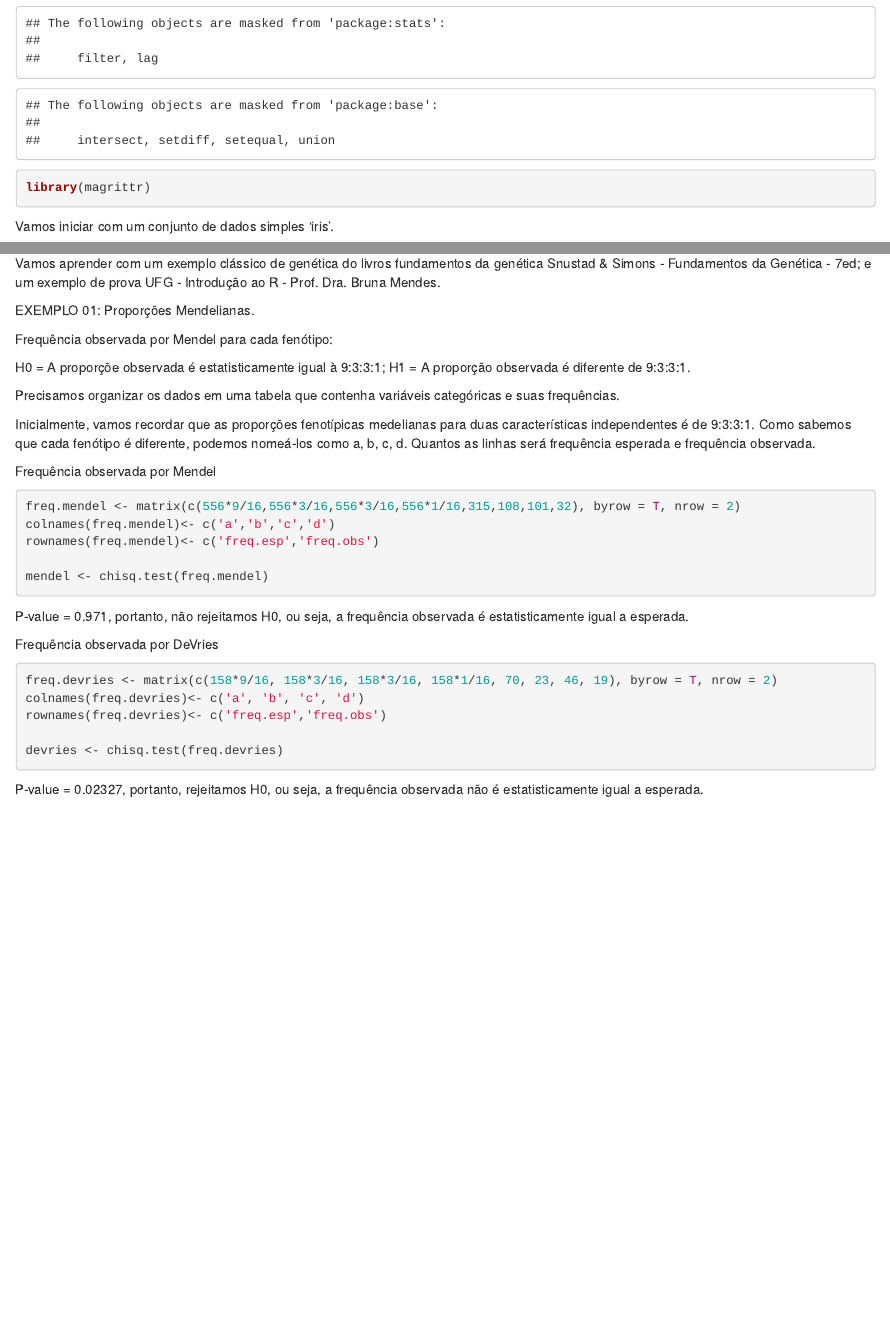
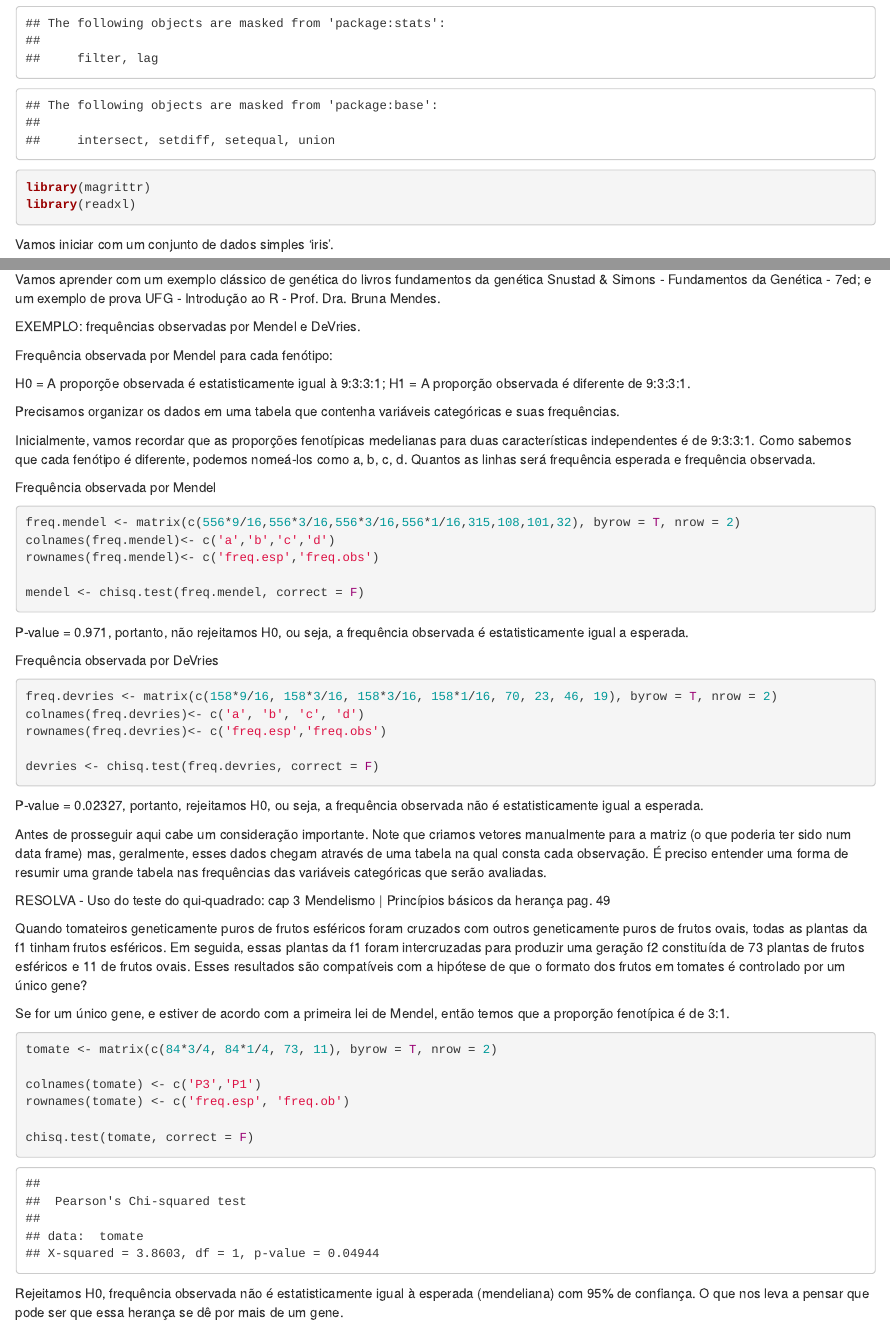
Before and after one commit to LCastelano/Tutor, an R Markdown document (Tutor.Rmd): the page in a window 1100 px wide, from 470 px down, and a second part further down, joined at a grey line. Rendered offline with R 4.5, knitr and Pandoc, with nearby package versions; some code elsewhere in the file could not run offline.

Commit message:
add correct = F

````diff
--- a/Tutor.Rmd
+++ b/Tutor.Rmd
@@ -17,6 +17,7 @@ library(ggplot2)
 library(gg3D)
 library(dplyr)
 library(magrittr)
+library(readxl)
 ```
 
 Vamos iniciar com um conjunto de dados simples 'iris'.
@@ -159,7 +160,7 @@ Teste não-paramétrico. Geralmente, utilizado para avaliar associação entre d
 
 Vamos aprender com um exemplo clássico de genética do livros fundamentos da genética Snustad & Simons - Fundamentos da Genética - 7ed; e um exemplo de prova UFG - Introdução ao R - Prof. Dra. Bruna Mendes.
 
-EXEMPLO 01: Proporções Mendelianas.
+EXEMPLO: frequências observadas por Mendel e DeVries.
 
 Frequência observada por Mendel para cada fenótipo:
 
@@ -177,7 +178,7 @@ freq.mendel <- matrix(c(556*9/16,556*3/16,556*3/16,556*1/16,315,108,101,32), byr
 colnames(freq.mendel)<- c('a','b','c','d')
 rownames(freq.mendel)<- c('freq.esp','freq.obs')
 
-mendel <- chisq.test(freq.mendel)
+mendel <- chisq.test(freq.mendel, correct = F)
 ```
 P-value = 0.971, portanto, não rejeitamos H0, ou seja, a frequência observada é estatisticamente igual a esperada.
 
@@ -189,6 +190,25 @@ freq.devries <- matrix(c(158*9/16, 158*3/16, 158*3/16, 158*1/16, 70, 23, 46, 19)
 colnames(freq.devries)<- c('a', 'b', 'c', 'd')
 rownames(freq.devries)<- c('freq.esp','freq.obs')
 
-devries <- chisq.test(freq.devries)
+devries <- chisq.test(freq.devries, correct = F)
 ```
 P-value = 0.02327, portanto, rejeitamos H0, ou seja, a frequência observada não é estatisticamente igual a esperada.
+
+Antes de prosseguir aqui cabe um consideração importante. Note que criamos vetores manualmente para a matriz (o que poderia ter sido num data frame) mas, geralmente, esses dados chegam através de uma tabela na qual consta cada observação. É preciso entender uma forma de resumir uma grande tabela nas frequências das variáveis categóricas que serão avaliadas.
+
+RESOLVA - Uso do teste do qui-quadrado: cap 3 Mendelismo | Princípios básicos da herança pag. 49
+
+Quando tomateiros geneticamente puros de frutos esféricos foram cruzados com outros geneticamente puros de frutos ovais, todas as plantas da f1 tinham frutos esféricos. Em seguida, essas plantas da f1 foram intercruzadas para produzir uma geração f2 constituída de 73 plantas de frutos esféricos e 11 de frutos ovais. Esses resultados são compatíveis com a hipótese de que o formato dos frutos em tomates é controlado por um único gene?
+
+Se for um único gene, e estiver de acordo com a primeira lei de Mendel, então temos que a proporção fenotípica é de 3:1.
+
+```{r}
+
+tomate <- matrix(c(84*3/4, 84*1/4, 73, 11), byrow = T, nrow = 2)
+
+colnames(tomate) <- c('P3','P1')
+rownames(tomate) <- c('freq.esp', 'freq.ob')
+
+chisq.test(tomate, correct = F)
+```
+Rejeitamos H0, frequência observada não é estatisticamente igual à esperada (mendeliana) com 95% de confiança. O que nos leva a pensar que pode ser que essa herança se dê por mais de um gene.
````
